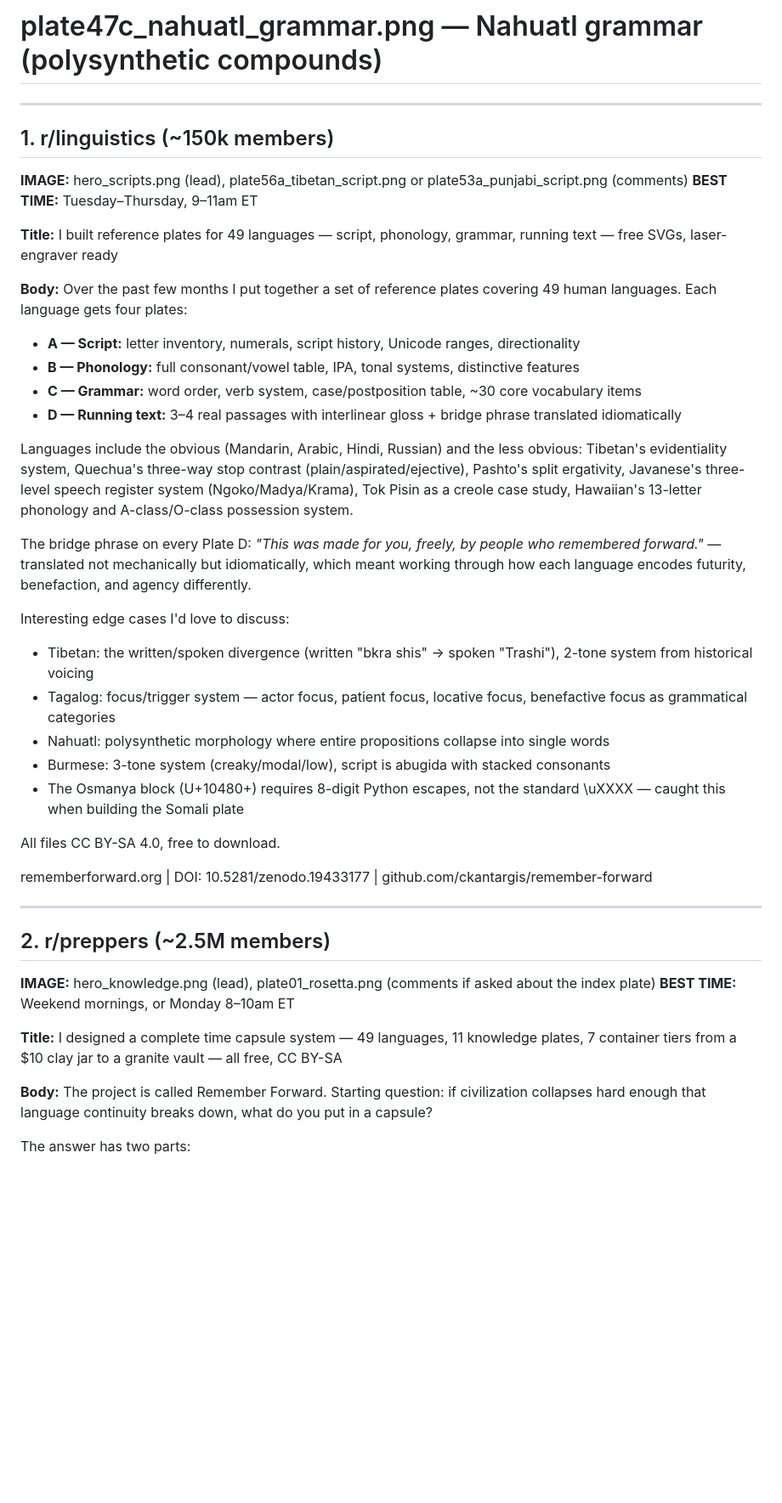
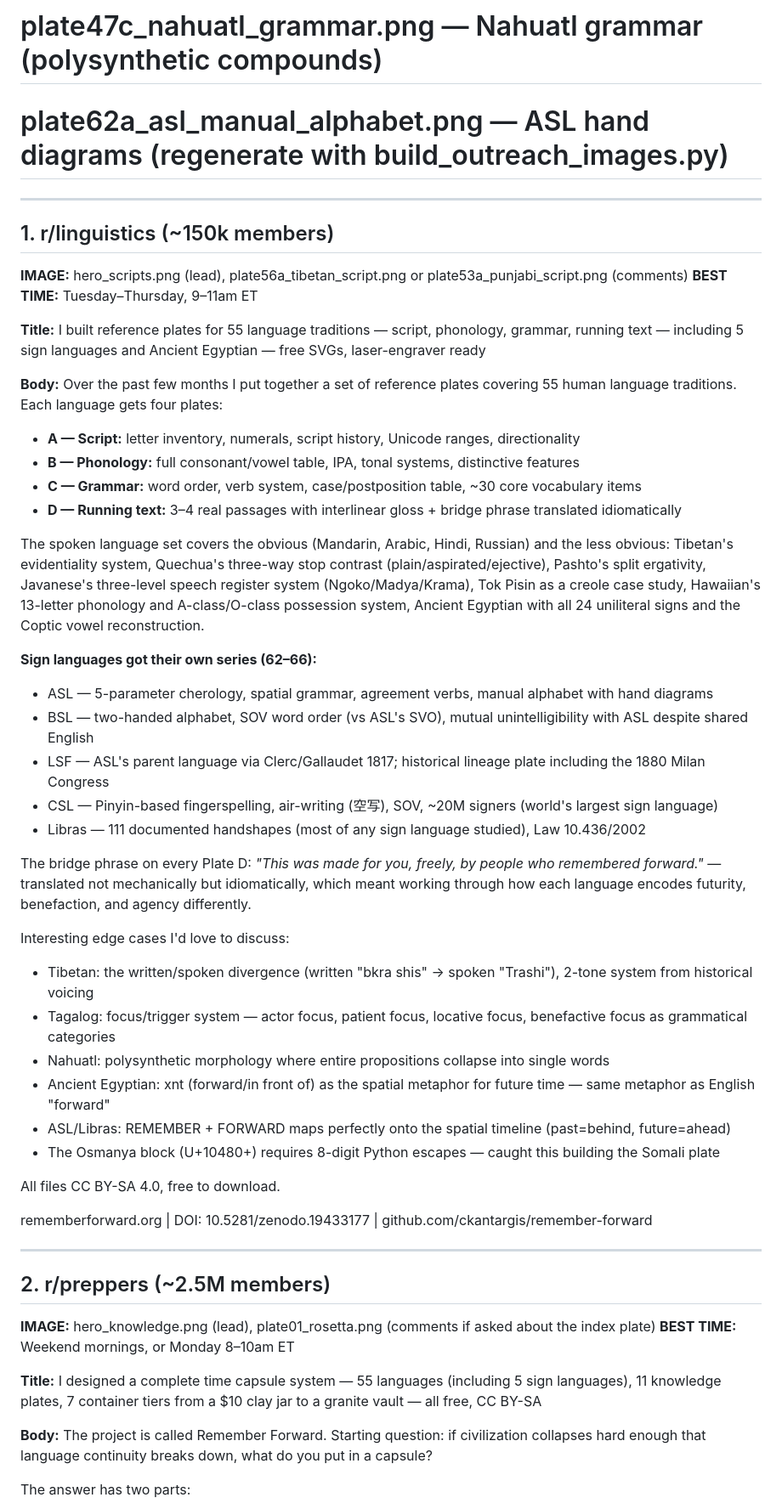
Before and after one commit to ckantargis/remember-forward, a Markdown page: outreach/posts_draft.md, the part around one of its changes. Shown at 85% size. GitHub-like rendering; blank space fills up the shorter version.

```diff
--- a/outreach/posts_draft.md
+++ b/outreach/posts_draft.md
@@ -13,6 +13,7 @@
 #   plate57a_mongolian_script.png — Mongolian Cyrillic + traditional
 #   plate59a_hawaiian_script.png — Hawaiian (minimal alphabet, striking negative space)
 #   plate47c_nahuatl_grammar.png — Nahuatl grammar (polysynthetic compounds)
+#   plate62a_asl_manual_alphabet.png — ASL hand diagrams (regenerate with build_outreach_images.py)
 
 ---
 
@@ -21,17 +22,24 @@
 **BEST TIME:** Tuesday–Thursday, 9–11am ET
 
 **Title:**
-I built reference plates for 49 languages — script, phonology, grammar, running text — free SVGs, laser-engraver ready
+I built reference plates for 55 language traditions — script, phonology, grammar, running text — including 5 sign languages and Ancient Egyptian — free SVGs, laser-engraver ready
 
 **Body:**
-Over the past few months I put together a set of reference plates covering 49 human languages. Each language gets four plates:
+Over the past few months I put together a set of reference plates covering 55 human language traditions. Each language gets four plates:
 
 - **A — Script:** letter inventory, numerals, script history, Unicode ranges, directionality
 - **B — Phonology:** full consonant/vowel table, IPA, tonal systems, distinctive features
 - **C — Grammar:** word order, verb system, case/postposition table, ~30 core vocabulary items
 - **D — Running text:** 3–4 real passages with interlinear gloss + bridge phrase translated idiomatically
 
-Languages include the obvious (Mandarin, Arabic, Hindi, Russian) and the less obvious: Tibetan's evidentiality system, Quechua's three-way stop contrast (plain/aspirated/ejective), Pashto's split ergativity, Javanese's three-level speech register system (Ngoko/Madya/Krama), Tok Pisin as a creole case study, Hawaiian's 13-letter phonology and A-class/O-class possession system.
+The spoken language set covers the obvious (Mandarin, Arabic, Hindi, Russian) and the less obvious: Tibetan's evidentiality system, Quechua's three-way stop contrast (plain/aspirated/ejective), Pashto's split ergativity, Javanese's three-level speech register system (Ngoko/Madya/Krama), Tok Pisin as a creole case study, Hawaiian's 13-letter phonology and A-class/O-class possession system, Ancient Egyptian with all 24 uniliteral signs and the Coptic vowel reconstruction.
+
+**Sign languages got their own series (62–66):**
+- ASL — 5-parameter cherology, spatial grammar, agreement verbs, manual alphabet with hand diagrams
+- BSL — two-handed alphabet, SOV word order (vs ASL's SVO), mutual unintelligibility with ASL despite shared English
+- LSF — ASL's parent language via Clerc/Gallaudet 1817; historical lineage plate including the 1880 Milan Congress
+- CSL — Pinyin-based fingerspelling, air-writing (空写), SOV, ~20M signers (world's largest sign language)
+- Libras — 111 documented handshapes (most of any sign language studied), Law 10.436/2002
 
 The bridge phrase on every Plate D: *"This was made for you, freely, by people who remembered forward."* — translated not mechanically but idiomatically, which meant working through how each language encodes futurity, benefaction, and agency differently.
 
@@ -39,8 +47,9 @@ Interesting edge cases I'd love to discuss:
 - Tibetan: the written/spoken divergence (written "bkra shis" → spoken "Trashi"), 2-tone system from historical voicing
 - Tagalog: focus/trigger system — actor focus, patient focus, locative focus, benefactive focus as grammatical categories
 - Nahuatl: polysynthetic morphology where entire propositions collapse into single words
-- Burmese: 3-tone system (creaky/modal/low), script is abugida with stacked consonants
-- The Osmanya block (U+10480+) requires 8-digit Python escapes, not the standard \uXXXX — caught this when building the Somali plate
+- Ancient Egyptian: xnt (forward/in front of) as the spatial metaphor for future time — same metaphor as English "forward"
+- ASL/Libras: REMEMBER + FORWARD maps perfectly onto the spatial timeline (past=behind, future=ahead)
+- The Osmanya block (U+10480+) requires 8-digit Python escapes — caught this building the Somali plate
 
 All files CC BY-SA 4.0, free to download.
 
@@ -53,7 +62,7 @@ rememberforward.org | DOI: 10.5281/zenodo.19433177 | github.com/ckantargis/remem
 **BEST TIME:** Weekend mornings, or Monday 8–10am ET
 
 **Title:**
-I designed a complete time capsule system — 49 languages, 11 knowledge plates, 7 container tiers from a $10 clay jar to a granite vault — all free, CC BY-SA
+I designed a complete time capsule system — 55 languages (including 5 sign languages), 11 knowledge plates, 7 container tiers from a $10 clay jar to a granite vault — all free, CC BY-SA
 
 **Body:**
 The project is called Remember Forward. Starting question: if civilization collapses hard enough that language continuity breaks down, what do you put in a capsule?
```
Also changed, not shown: other parts of outreach/posts_draft.md (+49 -14 lines).
